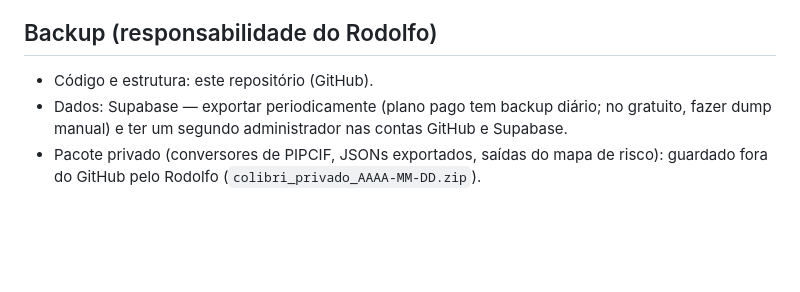
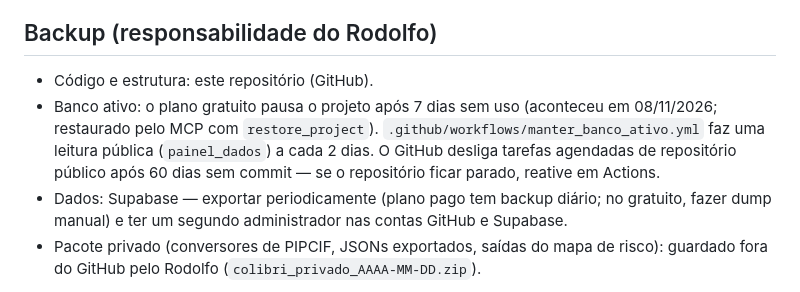
Before and after one commit to rodolfo-vilela-geo/portal-previncendio, a Markdown page: CLAUDE.md, the part around the change. Rendered like a GitHub page; blank space fills up the shorter version.

Commit message:
CLAUDE.md: anotação sobre a pausa do banco e a tarefa que o mantém ativo
Co-Authored-By: Claude Opus 5.5 <noreply@anthropic.com>
Claude-Session: https://claude.ai/code/session_01UHJR6y9LuAdXe9UVNj2m1w

```diff
--- a/CLAUDE.md
+++ b/CLAUDE.md
@@ -99,5 +99,6 @@ Próximos (sem ordem fixa):
 ## Backup (responsabilidade do Rodolfo)
 
 - Código e estrutura: este repositório (GitHub).
+- Banco ativo: o plano gratuito pausa o projeto após 7 dias sem uso (aconteceu em 08/11/2026; restaurado pelo MCP com `restore_project`). `.github/workflows/manter_banco_ativo.yml` faz uma leitura pública (`painel_dados`) a cada 2 dias. O GitHub desliga tarefas agendadas de repositório público após 60 dias sem commit — se o repositório ficar parado, reative em Actions.
 - Dados: Supabase — exportar periodicamente (plano pago tem backup diário; no gratuito, fazer dump manual) e ter um segundo administrador nas contas GitHub e Supabase.
 - Pacote privado (conversores de PIPCIF, JSONs exportados, saídas do mapa de risco): guardado fora do GitHub pelo Rodolfo (`colibri_privado_AAAA-MM-DD.zip`).
```
